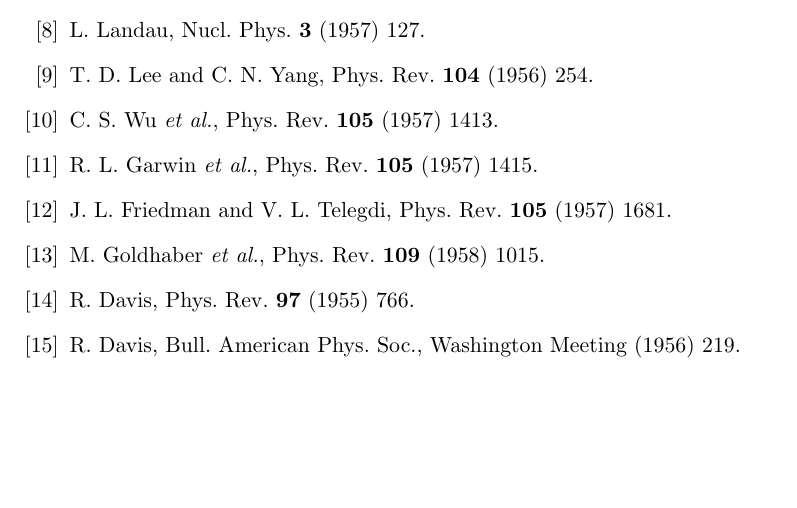
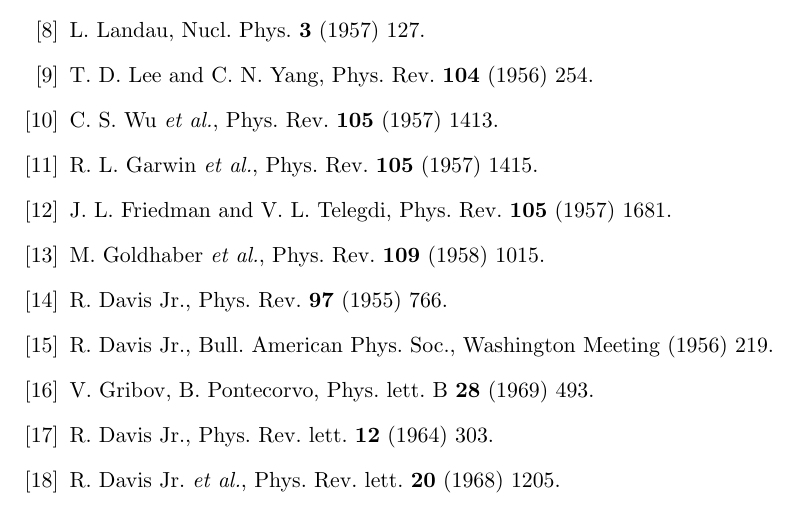
Before and after one commit to jintonic/thesis, a LaTeX thesis (thesis.tex, which reads bibliography.tex): part of page 33 of 33, cut so that both start at the same text, the shorter picture padded with empty space. Compiled offline with pdfLaTeX.

Commit message:
git-svn-id: file:///home/jingliu/home/jing.liu/svn/thesis/trunk@54 a066fb6a-a811-11dc-9a5e-f027034fa78f

```diff
--- a/bibliography.tex
+++ b/bibliography.tex
@@ -21,11 +21,16 @@
   \textbf{105} (1957) 1681.
 \bibitem{Gol58}M. Goldhaber \textit{et al.}, Phys. Rev. \textbf{109}
   (1958) 1015.
-\bibitem{Dav55}R. Davis, Phys. Rev. \textbf{97} (1955) 766.
-\bibitem{Dav56}R. Davis, Bull. American Phys. Soc., Washington Meeting
-  (1956) 219.
 %\bibitem{Rei58}F. Reines and C. L. Cowan, Jr., Phys. Rev. \textbf{113}
 %  (1958) 273.
+\bibitem{Dav55}R. Davis Jr., Phys. Rev. \textbf{97} (1955) 766.
+\bibitem{Dav56}R. Davis Jr., Bull. American Phys. Soc., Washington
+  Meeting (1956) 219.
+\bibitem{Gri69}V. Gribov, B. Pontecorvo, Phys. lett. B \textbf{28}
+  (1969) 493.
+\bibitem{Dav64}R. Davis Jr., Phys. Rev. lett. \textbf{12} (1964) 303.
+\bibitem{Dav68}R. Davis Jr. \textit{et al.}, Phys. Rev. lett.
+  \textbf{20} (1968) 1205.
 
 \end{thebibliography}
 
```
